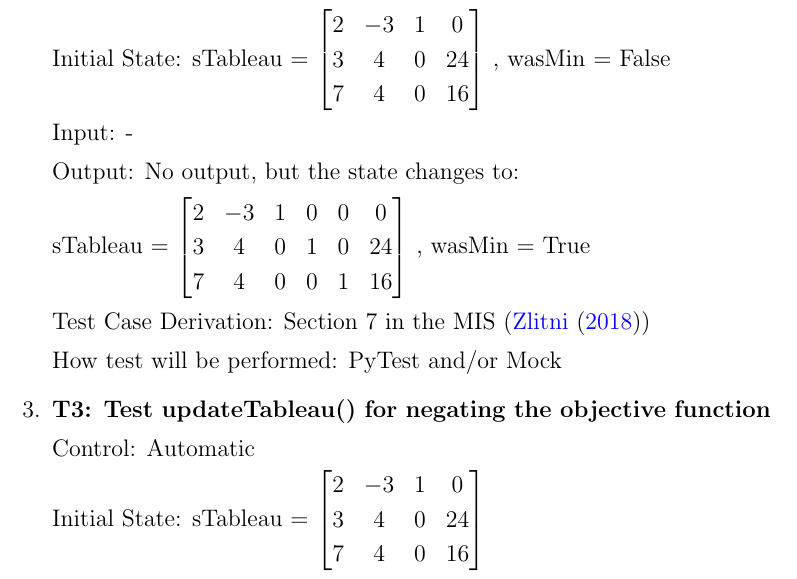
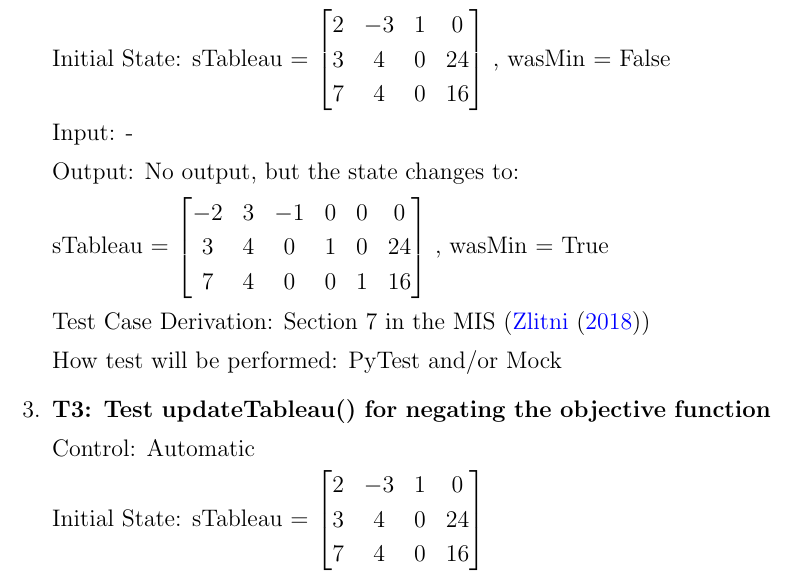
Before and after one commit to hananezlitni/HZ-CAS741-Project, a LaTeX document (docs/VnVPlan/UnitVnVPlan/UnitVnVPlan.tex): part of page 8 of 12, cut so that both start at the same text. The pictures show the PDF file docs/VnVPlan/UnitVnVPlan/UnitVnVPlan.pdf that the author committed with the source.

Commit message:
Close #36

```diff
--- a/docs/VnVPlan/UnitVnVPlan/UnitVnVPlan.tex
+++ b/docs/VnVPlan/UnitVnVPlan/UnitVnVPlan.tex
@@ -208,7 +208,7 @@ when negating the objective function is needed.
 	Output: No output, but the state changes to:
 
 	sTableau = $\begin{bmatrix}
-	2 & -3 & 1 & 0 & 0 & 0\\
+	-2 & 3 & -1 & 0 & 0 & 0\\
 	3 & 4 & 0 & 1 & 0 & 24\\
 	7 & 4 & 0 & 0 & 1 & 16\\
 	\end{bmatrix}$ , wasMin = True
```
Also changed, not shown: docs/VnVPlan/UnitVnVPlan/UnitVnVPlan.pdf.
